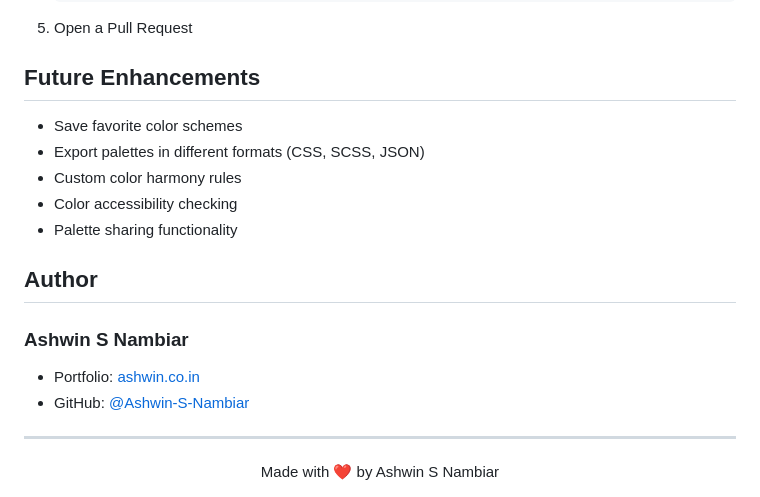
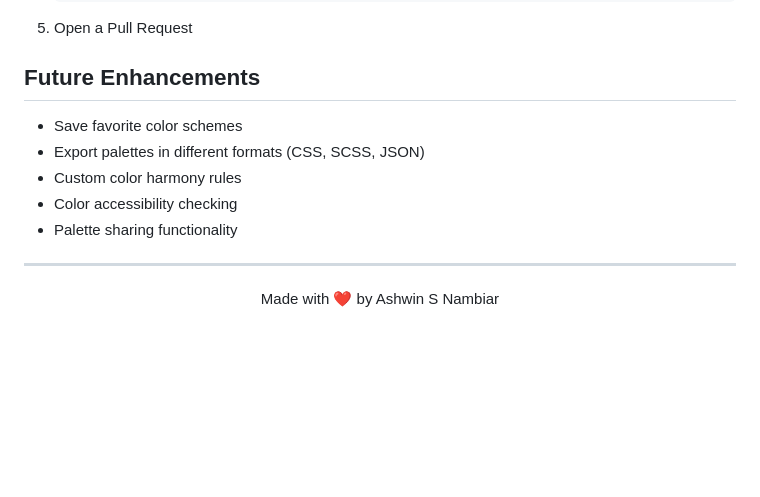
Before and after one commit to Ashwin-S-Nambiar/Color-Scheme-Generator, a Markdown page: README.md, the part around one of its changes. Rendered like a GitHub page; blank space fills up the shorter version.

Commit message:
docs: update README.md

```diff
--- a/README.md
+++ b/README.md
@@ -109,19 +107,12 @@ Contributions are welcome! Here's how you can help improve the Color Scheme Gene
 5. Open a Pull Request
 
 ## Future Enhancements
-
 - Save favorite color schemes
 - Export palettes in different formats (CSS, SCSS, JSON)
 - Custom color harmony rules
 - Color accessibility checking
 - Palette sharing functionality
 
-## Author
-
-### Ashwin S Nambiar
-- Portfolio: [ashwin.co.in](https://ashwin.co.in)
-- GitHub: [@Ashwin-S-Nambiar](https://github.com/Ashwin-S-Nambiar)
-
 ---
 
 <div align="center">
```
Also changed, not shown: other parts of README.md (+0 -2 lines).
